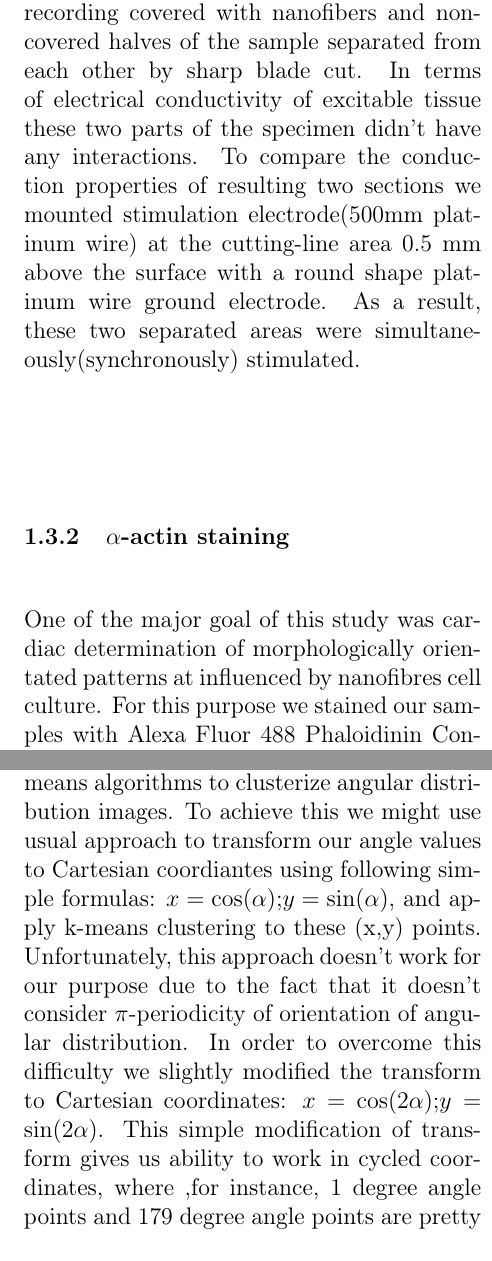
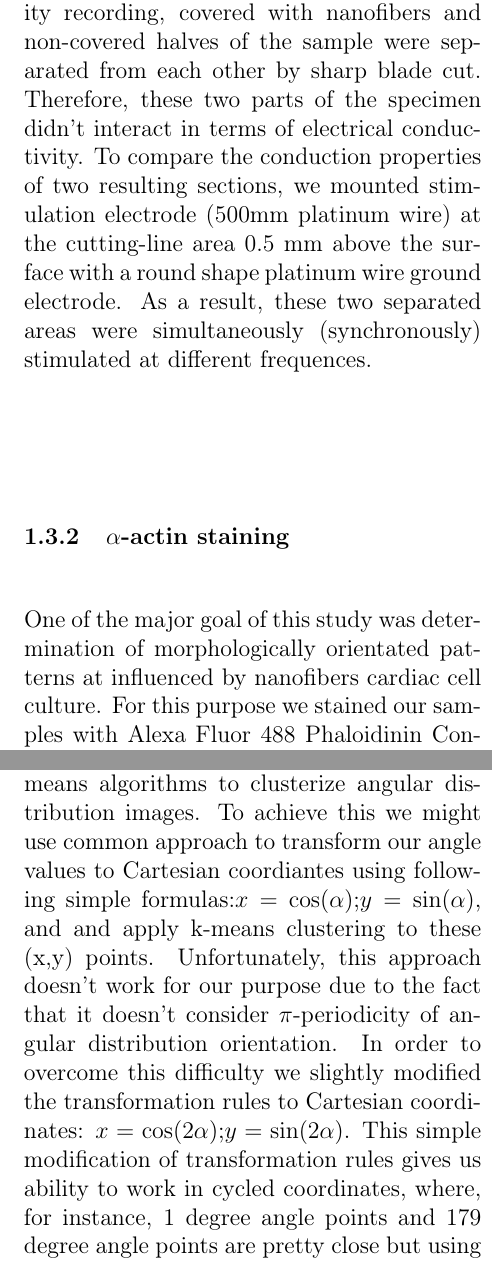
Before and after one commit to lg1/article, a LaTeX document (main.tex, which reads 03-methods.tex): two parts of the columns of pages 2 and 3 of 4, joined at a grey line, cut so that both start at the same text. Compiled offline with pdfLaTeX.

Commit message:
editing with Nina, most of the issues are resolved

```diff
--- a/03-methods.tex
+++ b/03-methods.tex
@@ -20,3 +29,2 @@ Cardiac cell isolation, seeding and cultivation performed according to Worthingt
 \subsection{Staining}
 \subsubsection{Optical mapping}
-Optical mapping was done after 4-5 days of cell culture cultivation. In order to monitor activity and detection of excitation wave propagation, the cells were loaded with Ca$^{2+}$ Fluo-4-AM indicator(Invitogen, USA) in Tyrode solution for 40 minutes. After completion of staining procedure we exchanged the Tyrode solution to the fresh one. For the capturing of excitation cardiac waves we utilized Olympus MVX-10 Macro-View fluorescent microscope equipped with high-speed Andor EM-CCD Camera 897-U. Videos were acquired at 68 fps. Before cardiac activity recording covered with nanofibers and non-covered halves of the sample separated from each other by sharp blade cut. In terms of electrical conductivity of excitable tissue these two parts of the specimen didn't have any interactions. To compare the conduction properties of resulting two sections we mounted stimulation electrode(500mm platinum wire) at the cutting-line area 0.5 mm above the surface with a round shape platinum wire ground electrode. As a result, these two separated areas were simultaneously(synchronously) stimulated.
@@ -23,2 +36,7 @@ Optical mapping was done after 4-5 days of cell culture cultivation. In order to
+Before cardiac activity recording, covered with nanofibers and non-covered halves of the sample were separated from each other by sharp blade cut.
+Therefore, these two parts of the specimen didn’t interact in terms of electrical conductivity.
+To compare the conduction properties of two resulting sections, we mounted stimulation electrode (500mm platinum wire) at the cutting-line area 0.5 mm above the surface with a round shape platinum wire ground electrode.
+As a result, these two separated areas were simultaneously (synchronously) stimulated at different frequences.
 \subsubsection{$\alpha$-actin staining}
-One of the major goal of this study was cardiac determination of morphologically orientated patterns at influenced by nanofibres cell culture. For this purpose we stained our samples with Alexa Fluor 488 Phaloidinin Conjugate according to the descibed protocol\cite{Orlova2011}. The sampled were imaged using Carl Zeiss LSM 710 confocal microscope.
+One of the major goal of this study was determination of morphologically orientated patterns at influenced by nanofibers cardiac cell culture.
+For this purpose we stained our samples with Alexa Fluor 488 Phaloidinin Conjugate according to the described protocol\cite{Orlova2011}.
@@ -28,3 +49,6 @@ Recorded optical mapping videos were filtered using temporal 5 iteration 8-term
 \subsubsection{Determination of average domain size in patterned cardiac monolayer}
 \paragraph{local angles calculation}
-To estimate size of orientated patterns on the $\alpha$-actin images of cell culture we used ImageJ software. Firstly, we calculated local orientation maps for each gray-scale $\alpha$-actin image using OrientationJ plugin thoroughly described in\cite{Bouten2011}. These program calculates local orientation tensor for each pixel of gray-scale image. Taking into account the fact, that averige cardiac cell has an elongated shape and can be considered as single unit with actin filaments orientated in one direction, we chose the size of square window being equal to relative size of cell at image in pixel units. Also, this assumption is a crucial point to the proper estimation of local directionality at the image because the square window size directly influences on the calculation of inner products of gradient functions. Hence it directly affects the determination of orientation tensor components and directionality. In other words the square size parameter represents the measure of influence of neighbourhood pixels on the results.    As a result we achieved gray-scale image each pixel of which had the value of angle of local directionality at the corresponding pixel of source image. The angle values were in the range of 0 to $\pi$.
+To estimate the size of orientated patterns on the $\alpha$-actin images of cell culture we used ImageJ software.
+At the beginning we calculated local orientation maps for each gray-scale $\alpha$-actin image using OrientationJ plugin thoroughly described in \cite{Bouten2011}.
+This program calculates local orientation tensor for each pixel of gray-scale image.
+Taking into account the fact, that average cardiac cell is elongated and can be considered as single unit with actin filaments orientated in one direction, we chose the size of square window being equal to relative size of cell at image in pixel units.
@@ -31,4 +60,7 @@ To estimate size of orientated patterns on the $\alpha$-actin images of cell cul
 \paragraph{clusterization of angular images}
-Then we implemented basic maching learning k-means algorithms to clusterize angular distribution images. To achieve this we might use usual approach to transform our angle values to Cartesian coordiantes using following simple formulas:
-$x=\cos(\alpha)$;$y=\sin(\alpha)$, and apply k-means clustering to these (x,y) points. Unfortunately, this approach doesn't work for our purpose due to the fact that it doesn't consider $\pi$-periodicity of orientation of angular distribution. In order to overcome this difficulty we slightly modified the transform to Cartesian coordinates: $x=\cos(2\alpha)$;$y=\sin(2\alpha)$. This simple modification of transform gives us ability to work in cycled coordinates, where ,for instance, 1 degree angle points and 179 degree angle points are pretty close but using the previous approach they are far away.
+Then we implemented basic maching learning k-means algorithms to clusterize angular distribution images.
+To achieve this we might use common approach to transform our angle values to Cartesian coordiantes using following simple formulas:$x=\cos(\alpha)$;$y=\sin(\alpha)$, and and apply k-means clustering to these (x,y) points.
+Unfortunately, this approach doesn't work for our purpose due to the fact that it doesn't consider $\pi$-periodicity of angular distribution orientation.
+In order to overcome this difficulty we slightly modified the transformation rules to Cartesian coordinates: $x=\cos(2\alpha)$;$y=\sin(2\alpha)$.
+This simple modification of transformation rules  gives us ability to work in cycled coordinates, where, for instance, 1 degree angle points and 179 degree angle points are pretty close but using the previous approach they are far away.
 \paragraph{determination of cluster's average size}
```
Also changed, not shown: 03-methods.tex (41 more changed lines).
